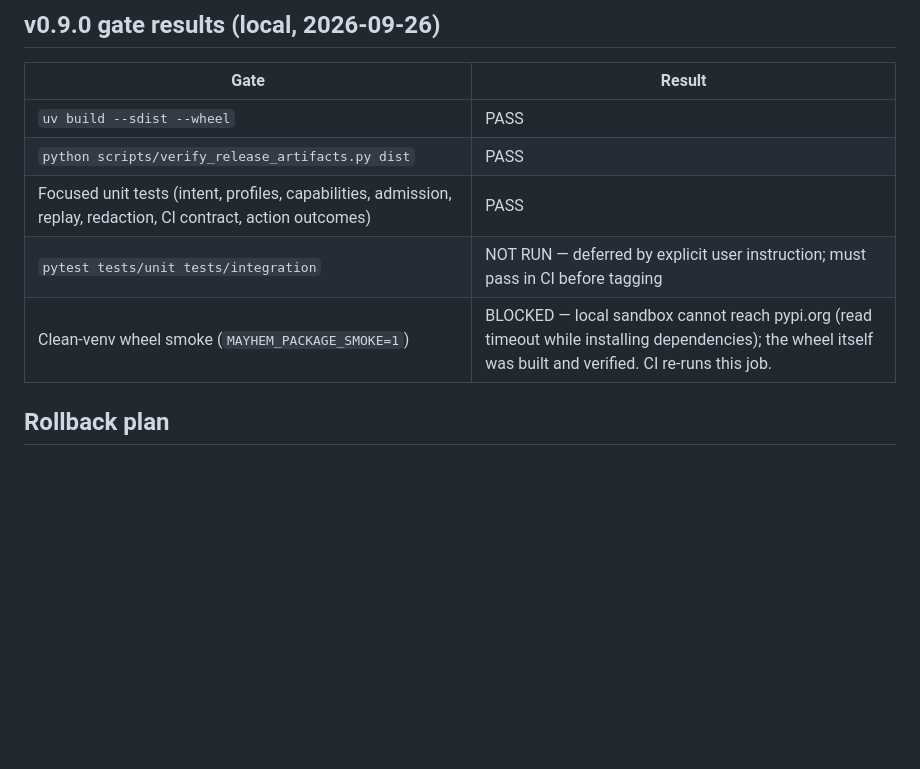
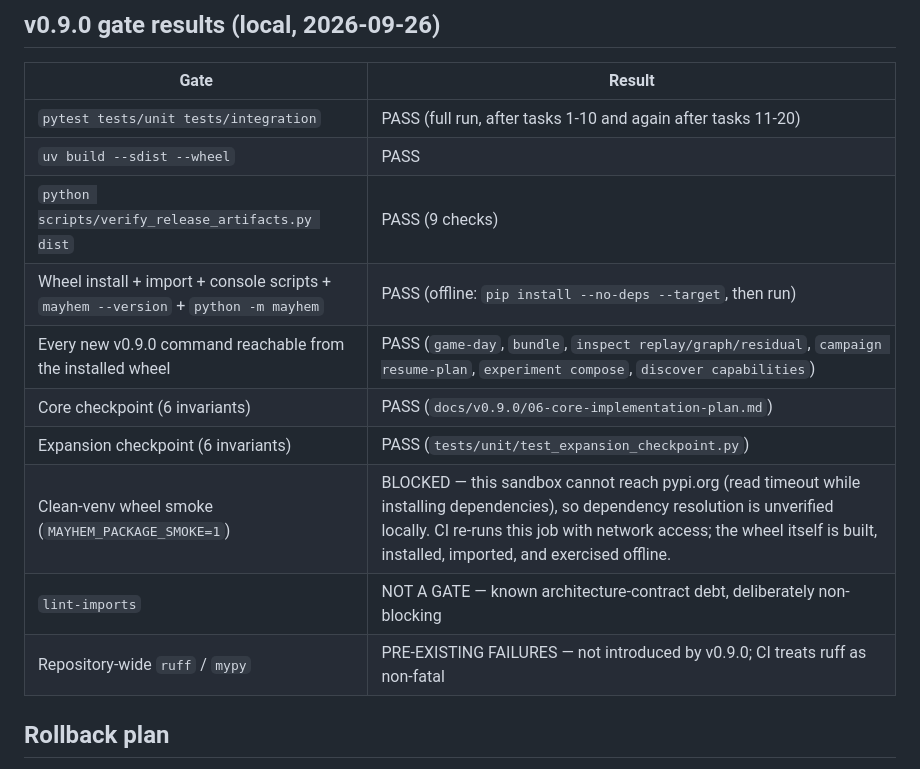
Before and after one commit to magichrist/Mayhem, a Markdown page: docs/v0.9.0/08-release-readiness.md, the part around the change. Drawn GitHub-style; blank space fills up the shorter version.

Commit message:
docs: record final v0.9.0 gate results

```diff
--- a/docs/v0.9.0/08-release-readiness.md
+++ b/docs/v0.9.0/08-release-readiness.md
@@ -64,11 +64,16 @@ A v0.9.0 feature is complete only when:
 
 | Gate | Result |
 | --- | --- |
+| `pytest tests/unit tests/integration` | PASS (full run, after tasks 1-10 and again after tasks 11-20) |
 | `uv build --sdist --wheel` | PASS |
-| `python scripts/verify_release_artifacts.py dist` | PASS |
-| Focused unit tests (intent, profiles, capabilities, admission, replay, redaction, CI contract, action outcomes) | PASS |
-| `pytest tests/unit tests/integration` | NOT RUN — deferred by explicit user instruction; must pass in CI before tagging |
-| Clean-venv wheel smoke (`MAYHEM_PACKAGE_SMOKE=1`) | BLOCKED — local sandbox cannot reach pypi.org (read timeout while installing dependencies); the wheel itself was built and verified. CI re-runs this job. |
+| `python scripts/verify_release_artifacts.py dist` | PASS (9 checks) |
+| Wheel install + import + console scripts + `mayhem --version` + `python -m mayhem` | PASS (offline: `pip install --no-deps --target`, then run) |
+| Every new v0.9.0 command reachable from the installed wheel | PASS (`game-day`, `bundle`, `inspect replay/graph/residual`, `campaign resume-plan`, `experiment compose`, `discover capabilities`) |
+| Core checkpoint (6 invariants) | PASS (`docs/v0.9.0/06-core-implementation-plan.md`) |
+| Expansion checkpoint (6 invariants) | PASS (`tests/unit/test_expansion_checkpoint.py`) |
+| Clean-venv wheel smoke (`MAYHEM_PACKAGE_SMOKE=1`) | BLOCKED — this sandbox cannot reach pypi.org (read timeout while installing dependencies), so dependency resolution is unverified locally. CI re-runs this job with network access; the wheel itself is built, installed, imported, and exercised offline. |
+| `lint-imports` | NOT A GATE — known architecture-contract debt, deliberately non-blocking |
+| Repository-wide `ruff` / `mypy` | PRE-EXISTING FAILURES — not introduced by v0.9.0; CI treats ruff as non-fatal |
 
 ## Rollback plan
 
```
Also changed, not shown: docs/v0.9.0/09-decision-log.md (+2 -2 lines).
